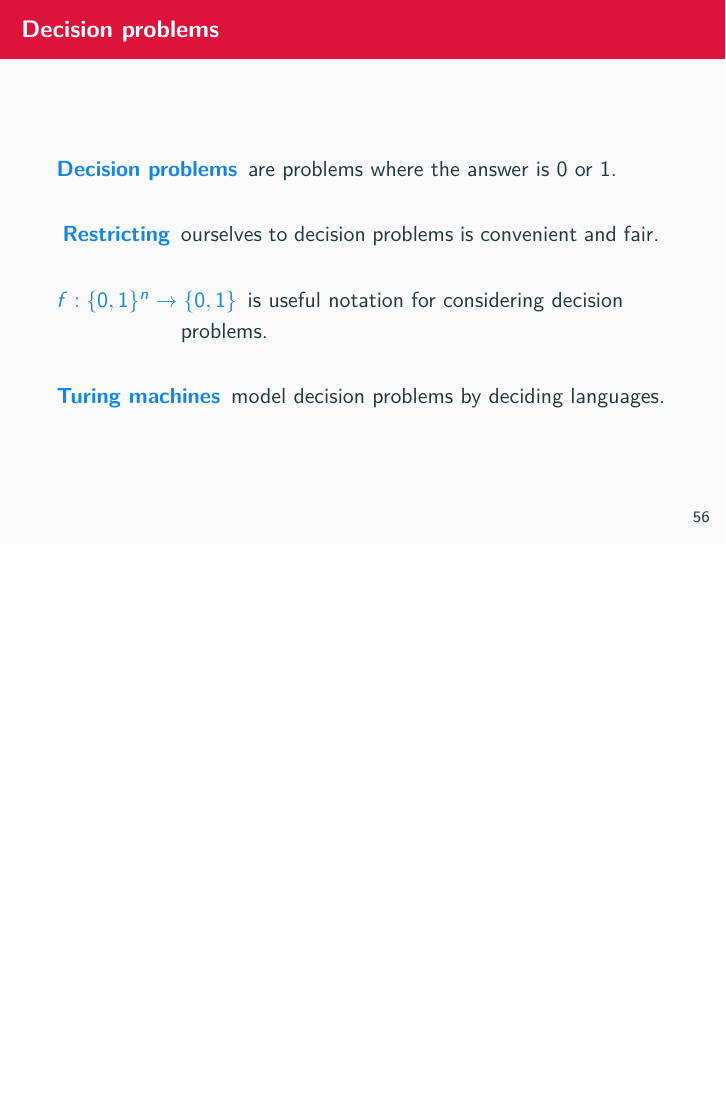
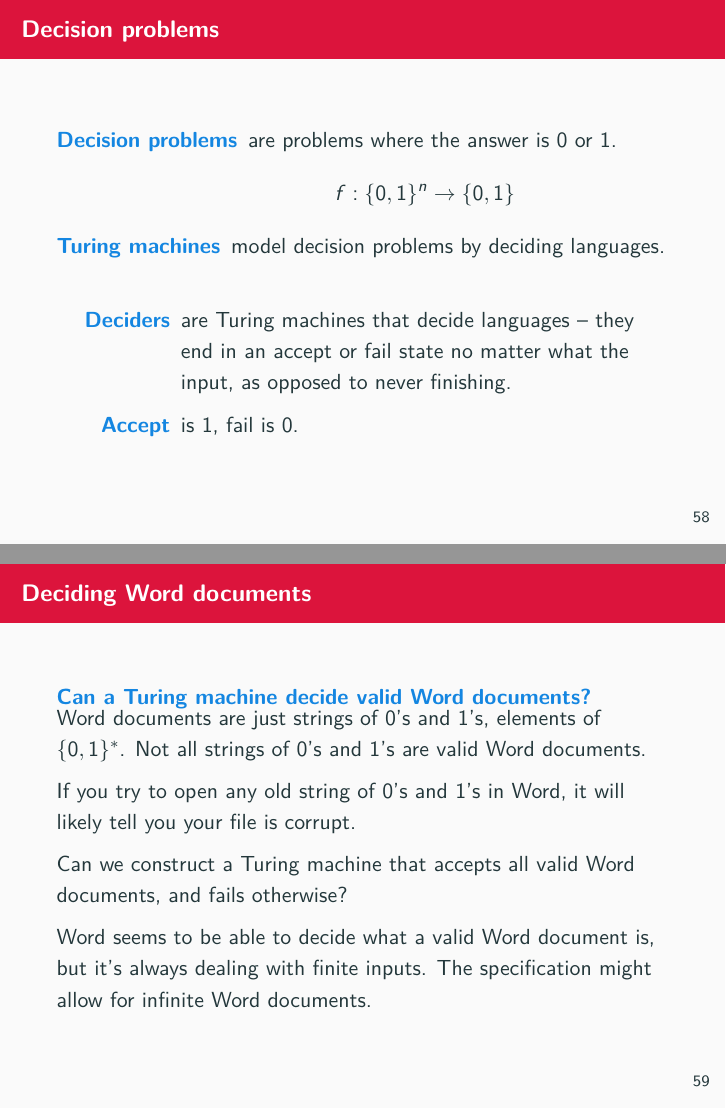
Before and after one commit to theory-of-algorithms/slides, LaTeX slides (slides.tex, which reads sections/complexity.tex): page 59 of 75 before the commit and pages 61 and 62 of 78 after it, the two joined at a grey line, the shorter picture padded with empty space. Compiled offline with pdfLaTeX.

Commit message:
Deciders.

```diff
--- a/sections/complexity.tex
+++ b/sections/complexity.tex
@@ -258,15 +288,28 @@
 \begin{frame}{Decision problems}
   \begin{description}
     \item[Decision problems] are problems where the answer is 0 or 1.
-    \vspace{0.5cm}
-    \item[Restricting] ourselves to decision problems is convenient and fair.
-    \vspace{0.5cm}
-    \item[$f:\{0,1\}^n \rightarrow \{0,1\}$] is useful notation for considering decision problems.
-    \vspace{0.5cm}
+    \[ f:\{0,1\}^n \rightarrow \{0,1\} \]
     \item[Turing machines] model decision problems by deciding languages.
+    \vspace{0.1cm}
+    \item[Deciders] are Turing machines that decide languages -- they end in an accept or fail state no matter what the input, as opposed to never finishing.
+    \vspace{0.1cm}
+    \item[Accept] is 1, fail is 0.
   \end{description}
 \end{frame}
 
+\begin{frame}{Deciding Word documents}
+  \begin{alertblock}{Can a Turing machine decide valid Word documents?}
+    Word documents are just strings of 0's and 1's, elements of $\{0,1\}^*$.
+    Not all strings of 0's and 1's are valid Word documents.
+
+    If you try to open any old string of 0's and 1's in Word, it will likely tell you your file is corrupt.
+
+    Can we construct a Turing machine that accepts all valid Word documents, and fails otherwise?
+
+    Word seems to be able to decide what a valid Word document is, but it's always dealing with finite inputs.
+    The specification might allow for infinite Word documents.
+  \end{alertblock}
+\end{frame}
 
 \begin{frame}{PRIMES}
   \begin{definition}
```
Also changed, not shown: slides.pdf, sections/complexity.tex (30 more changed lines).
